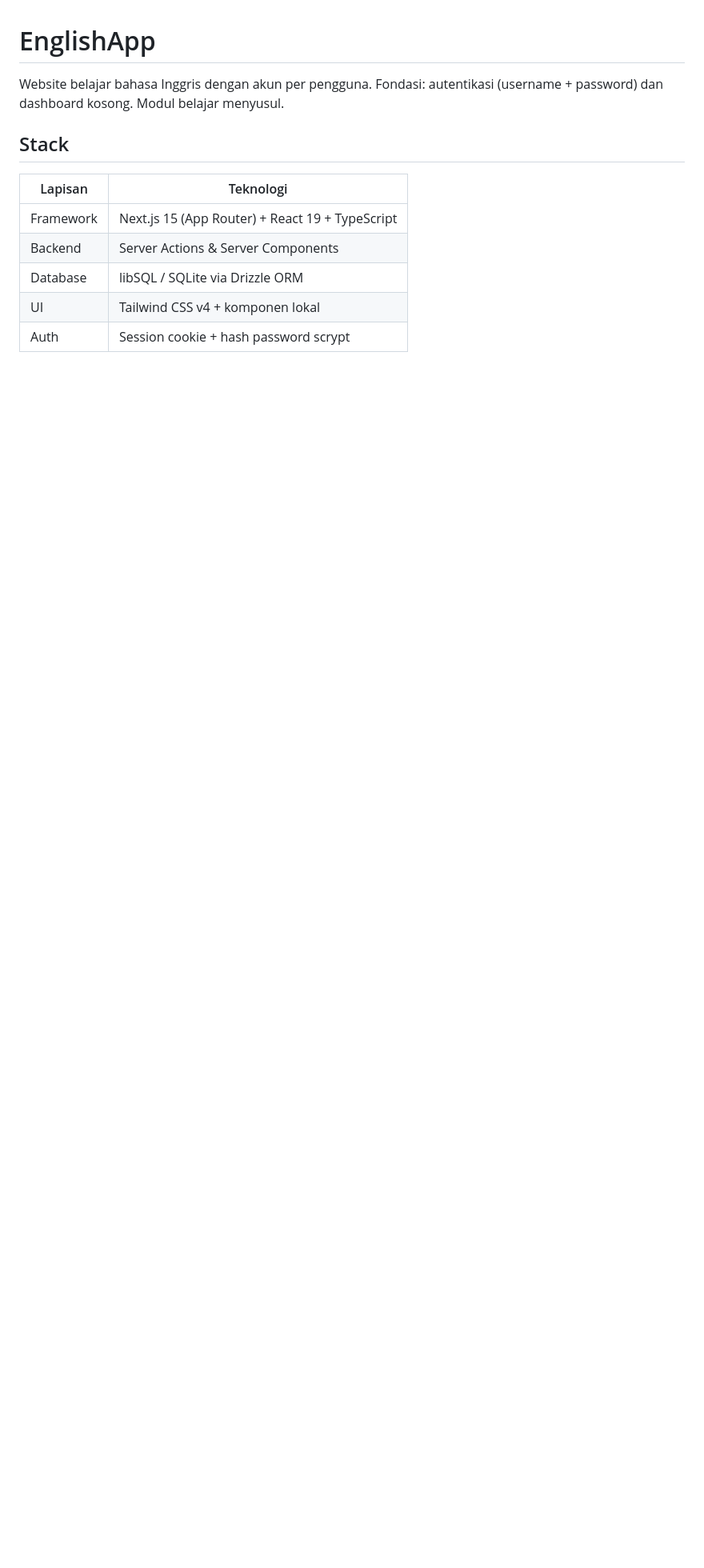
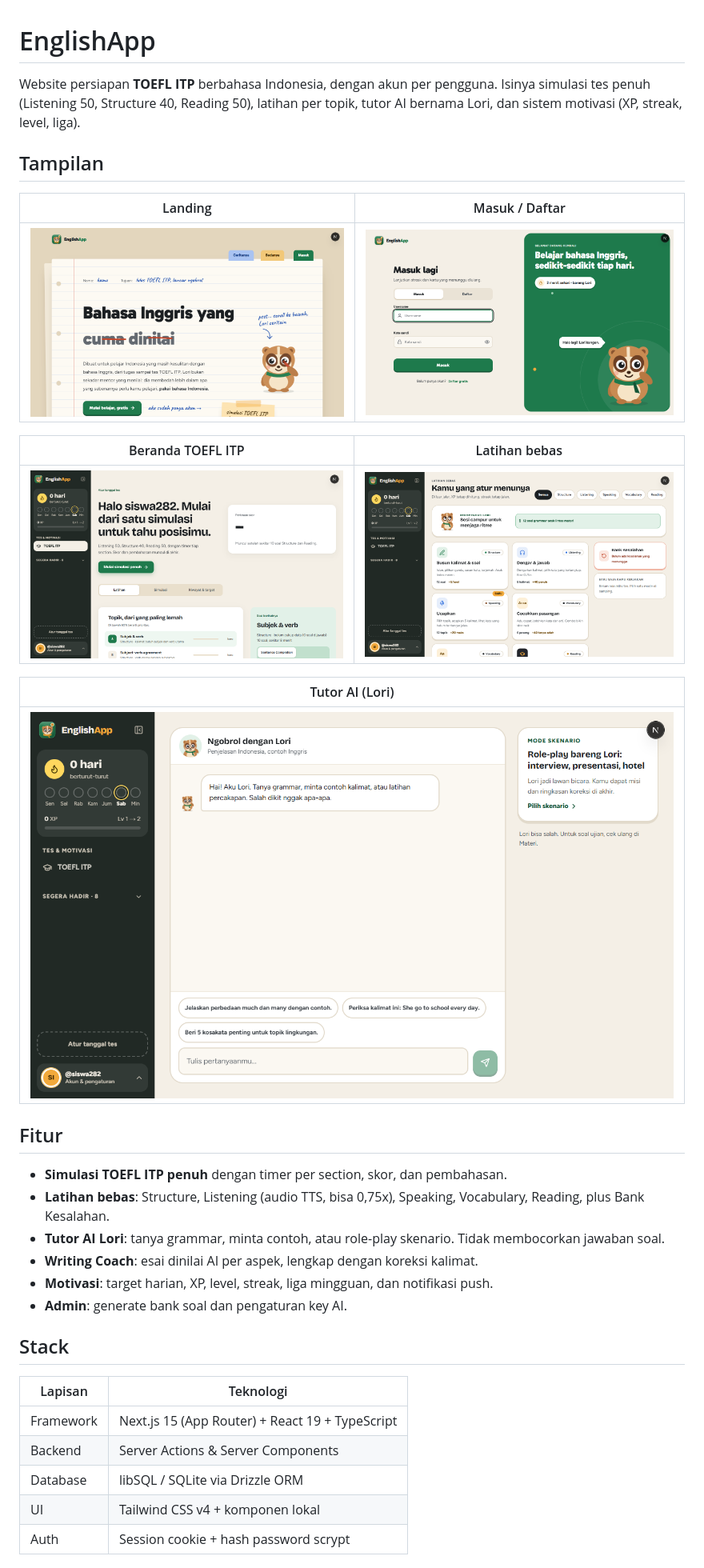
Before and after one commit to FigoMandala/EnglishApp, a Markdown page: README.md, the part around the change. Shown at 80% size. Drawn GitHub-style; pictures changed too: docs/screenshots/landing.png (added), docs/screenshots/latihan.png (added), docs/screenshots/login.png (added); blank space fills up the shorter version.

Commit message:
README: tampilan, daftar fitur, screenshot dan skrip pengambilnya
Co-Authored-By: Claude Sonnet 5.5 <noreply@anthropic.com>

```diff
--- a/README.md
+++ b/README.md
@@ -1,7 +1,31 @@
 # EnglishApp
 
-Website belajar bahasa Inggris dengan akun per pengguna. Fondasi: autentikasi
-(username + password) dan dashboard kosong. Modul belajar menyusul.
+Website persiapan **TOEFL ITP** berbahasa Indonesia, dengan akun per pengguna. Isinya simulasi
+tes penuh (Listening 50, Structure 40, Reading 50), latihan per topik, tutor AI bernama Lori,
+dan sistem motivasi (XP, streak, level, liga).
+
+## Tampilan
+
+| Landing | Masuk / Daftar |
+| --- | --- |
+| ![Landing](docs/screenshots/landing.png) | ![Masuk](docs/screenshots/login.png) |
+
+| Beranda TOEFL ITP | Latihan bebas |
+| --- | --- |
+| ![Beranda TOEFL ITP](docs/screenshots/toefl.png) | ![Latihan](docs/screenshots/latihan.png) |
+
+| Tutor AI (Lori) |
+| --- |
+| ![Tutor](docs/screenshots/tutor.png) |
+
+## Fitur
+
+- **Simulasi TOEFL ITP penuh** dengan timer per section, skor, dan pembahasan.
+- **Latihan bebas**: Structure, Listening (audio TTS, bisa 0,75x), Speaking, Vocabulary, Reading, plus Bank Kesalahan.
+- **Tutor AI Lori**: tanya grammar, minta contoh, atau role-play skenario. Tidak membocorkan jawaban soal.
+- **Writing Coach**: esai dinilai AI per aspek, lengkap dengan koreksi kalimat.
+- **Motivasi**: target harian, XP, level, streak, liga mingguan, dan notifikasi push.
+- **Admin**: generate bank soal dan pengaturan key AI.
 
 ## Stack
 
```
Also changed, not shown: 1 other file.
